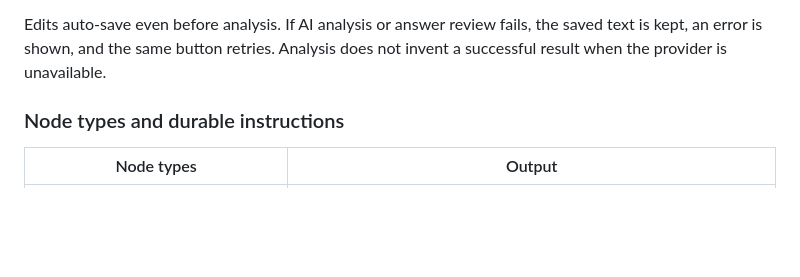
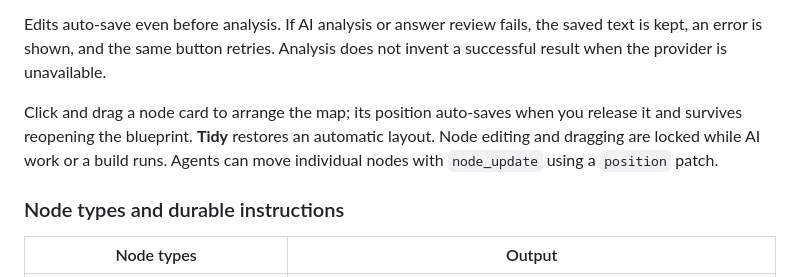
Before and after one commit to rwrife/AppStudio, a Markdown page: README.md, the part around the change. GitHub-like rendering; blank space fills up the shorter version.

```diff
--- a/README.md
+++ b/README.md
@@ -15,6 +15,8 @@ App Studio is an AI-powered, no-code app builder that works from a **mind map**.
 5. **Review and build.** Answers and acceptance criteria form each node's spec; **Needs detail** surfaces gaps. A current analysis with no follow-up questions counts as reviewed, but non-root nodes still need acceptance criteria. **Draft with AI** works from answered questions or analyzed details. The foundation agent scaffolds the app and writes `APP_STUDIO.md`, code-output sub-agents follow explicit dependencies, and an integration agent writes `BUILD_REPORT.md`.
 
 Edits auto-save even before analysis. If AI analysis or answer review fails, the saved text is kept, an error is shown, and the same button retries. Analysis does not invent a successful result when the provider is unavailable.
+
+Click and drag a node card to arrange the map; its position auto-saves when you release it and survives reopening the blueprint. **Tidy** restores an automatic layout. Node editing and dragging are locked while AI work or a build runs. Agents can move individual nodes with `node_update` using a `position` patch.
 
 ### Node types and durable instructions
 
```
Also changed, not shown: docs/screenshots/blueprint.png, docs/screenshots/build.png, docs/screenshots/mcp.png, docs/screenshots/settings.png, 3 other files.
